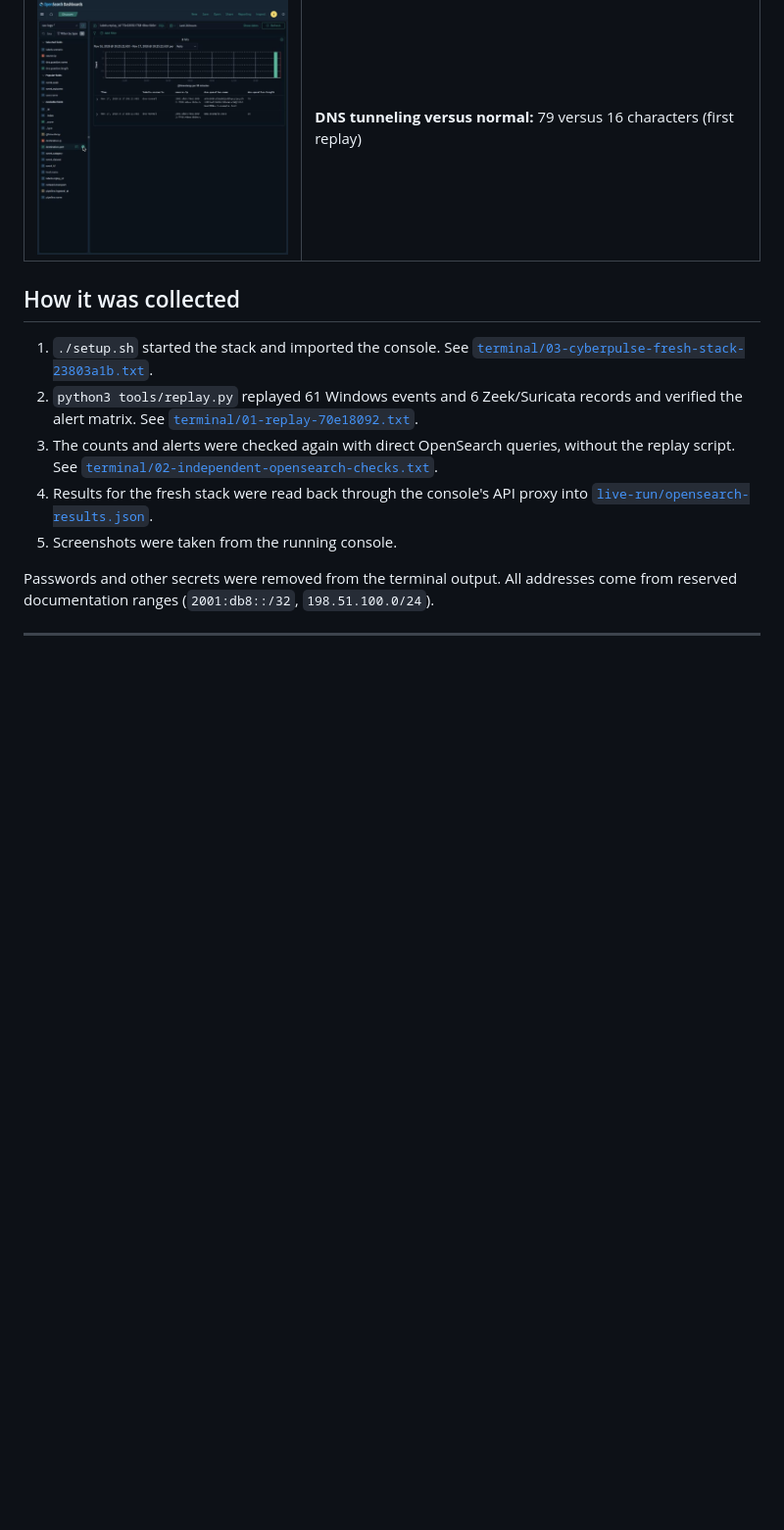
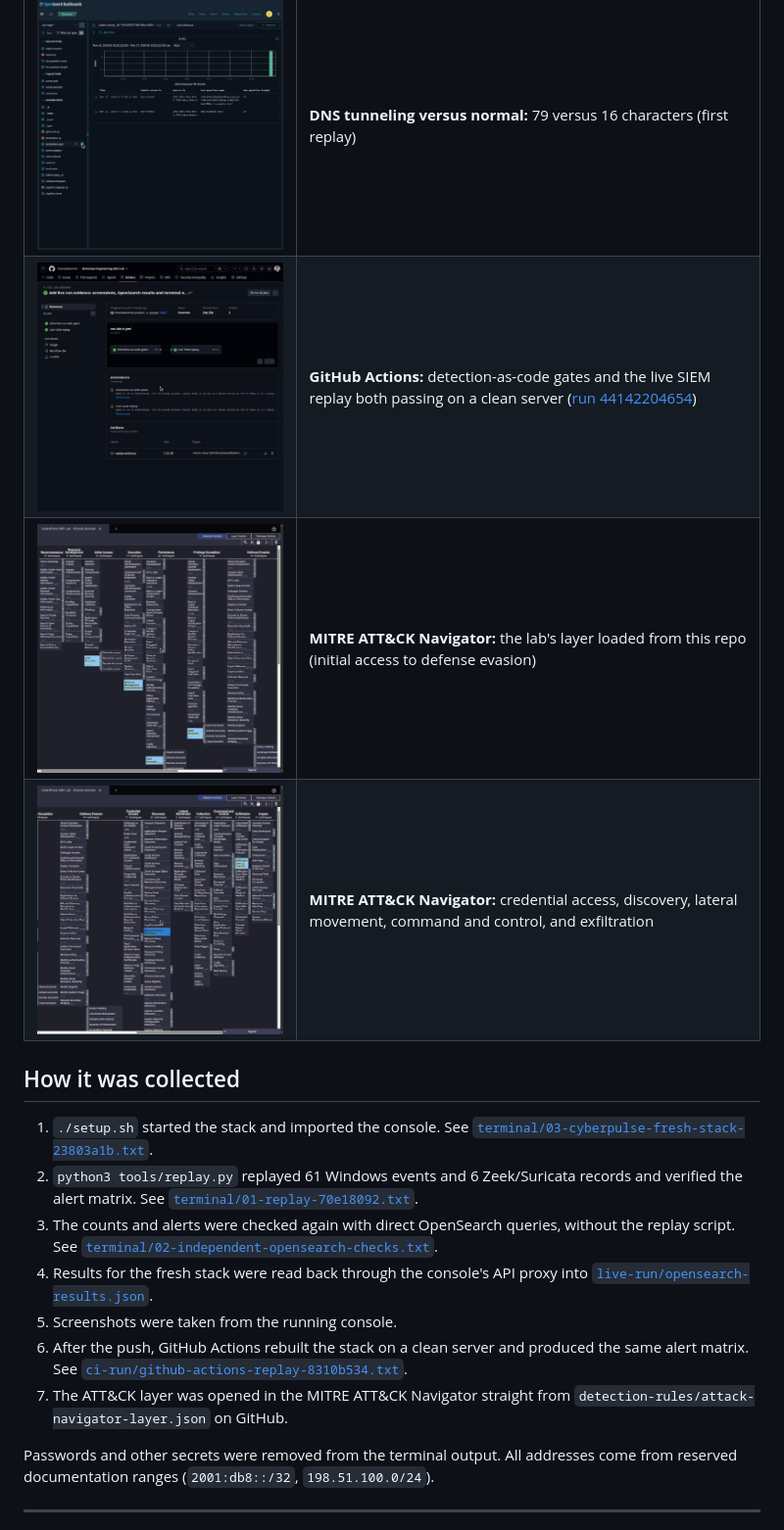
Before and after one commit to ChanduKomme/Detection-Engineering-SOC-Lab, a Markdown page: evidence/README.md, the part around one of its changes. Shown at 98% size. Rendered like a GitHub page; pictures changed too: evidence/screenshots/08-github-actions-ci-green.jpg (added), evidence/screenshots/09-attack-navigator-left.jpg (added), evidence/screenshots/10-attack-navigator-right.jpg (added); blank space fills up the shorter version.

Commit message:
Add GitHub Actions run and ATT&CK Navigator evidence

```diff
--- a/evidence/README.md
+++ b/evidence/README.md
@@ -33,6 +34,9 @@ The full expected-versus-observed table is in [`live-run/alert-matrix.md`](live-
 | ![Spray and DNS](screenshots/05-password-spray-and-dns-telemetry.jpg) | **Password spray:** one source against six accounts, beside the two DNS records |
 | ![SOC-003](screenshots/06-soc003-alert-linked-to-event.jpg) | **SOC-003 alert** linked to source event `…-44` (first replay) |
 | ![DNS](screenshots/07-dns-tunnel-vs-normal-query.jpg) | **DNS tunneling versus normal:** 79 versus 16 characters (first replay) |
+| ![CI](screenshots/08-github-actions-ci-green.jpg) | **GitHub Actions:** detection-as-code gates and the live SIEM replay both passing on a clean server ([run 44142204654](https://github.com/ChanduKomme/Detection-Engineering-SOC-Lab/actions/runs/44142204654)) |
+| ![Navigator left](screenshots/09-attack-navigator-left.jpg) | **MITRE ATT&CK Navigator:** the lab's layer loaded from this repo (initial access to defense evasion) |
+| ![Navigator right](screenshots/10-attack-navigator-right.jpg) | **MITRE ATT&CK Navigator:** credential access, discovery, lateral movement, command and control, and exfiltration |
 
 ## How it was collected
 
@@ -41,6 +45,8 @@ The full expected-versus-observed table is in [`live-run/alert-matrix.md`](live-
 3. The counts and alerts were checked again with direct OpenSearch queries, without the replay script. See [`terminal/02-independent-opensearch-checks.txt`](terminal/02-independent-opensearch-checks.txt).
 4. Results for the fresh stack were read back through the console's API proxy into [`live-run/opensearch-results.json`](live-run/opensearch-results.json).
 5. Screenshots were taken from the running console.
+6. After the push, GitHub Actions rebuilt the stack on a clean server and produced the same alert matrix. See [`ci-run/github-actions-replay-8310b534.txt`](ci-run/github-actions-replay-8310b534.txt).
+7. The ATT&CK layer was opened in the MITRE ATT&CK Navigator straight from `detection-rules/attack-navigator-layer.json` on GitHub.
 
 Passwords and other secrets were removed from the terminal output. All addresses come from reserved documentation ranges (`2001:db8::/32`, `198.51.100.0/24`).
 
```
Also changed, not shown: other parts of evidence/README.md (+8 -7 lines), README.md (+2 -0 lines), 1 other file.
